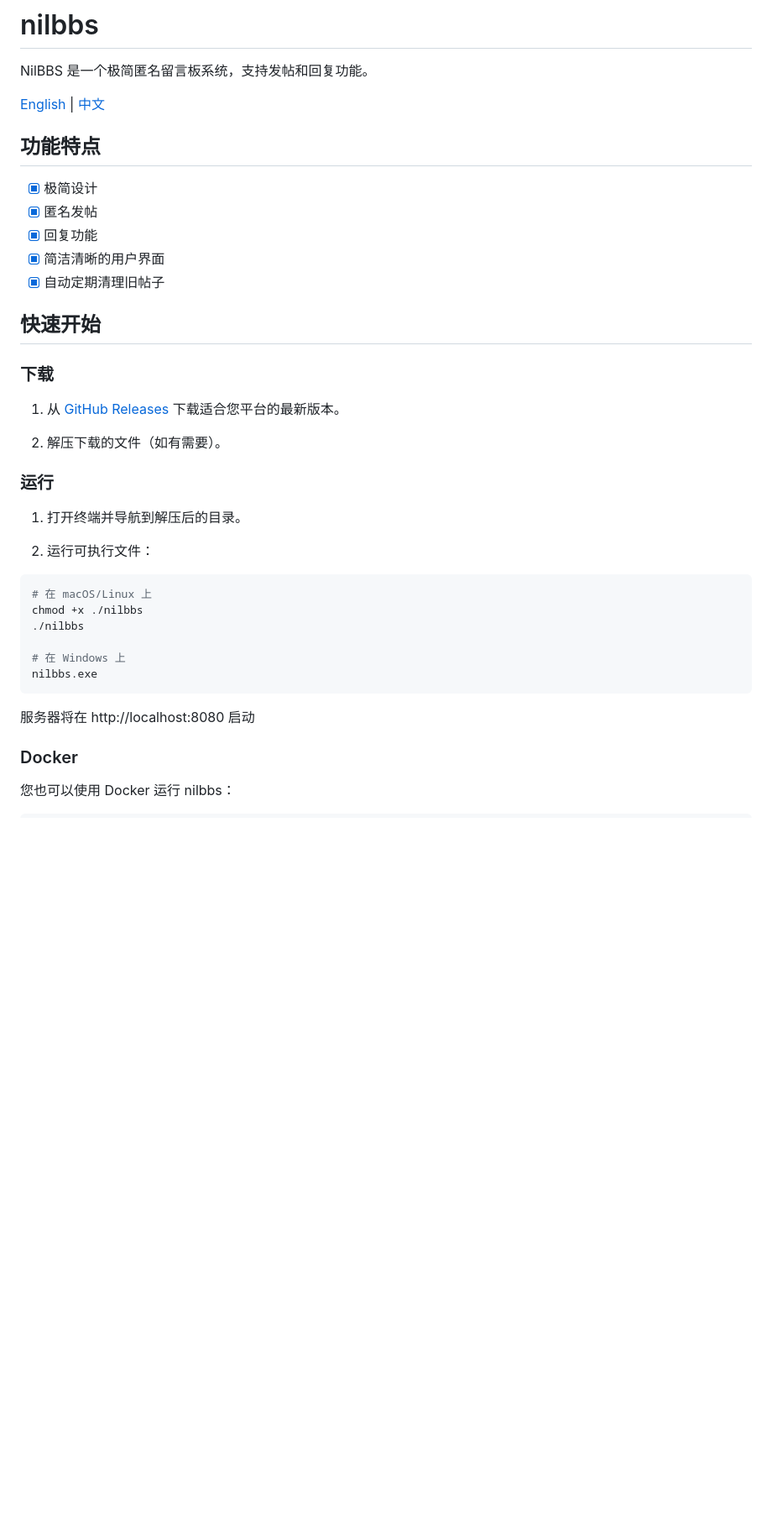
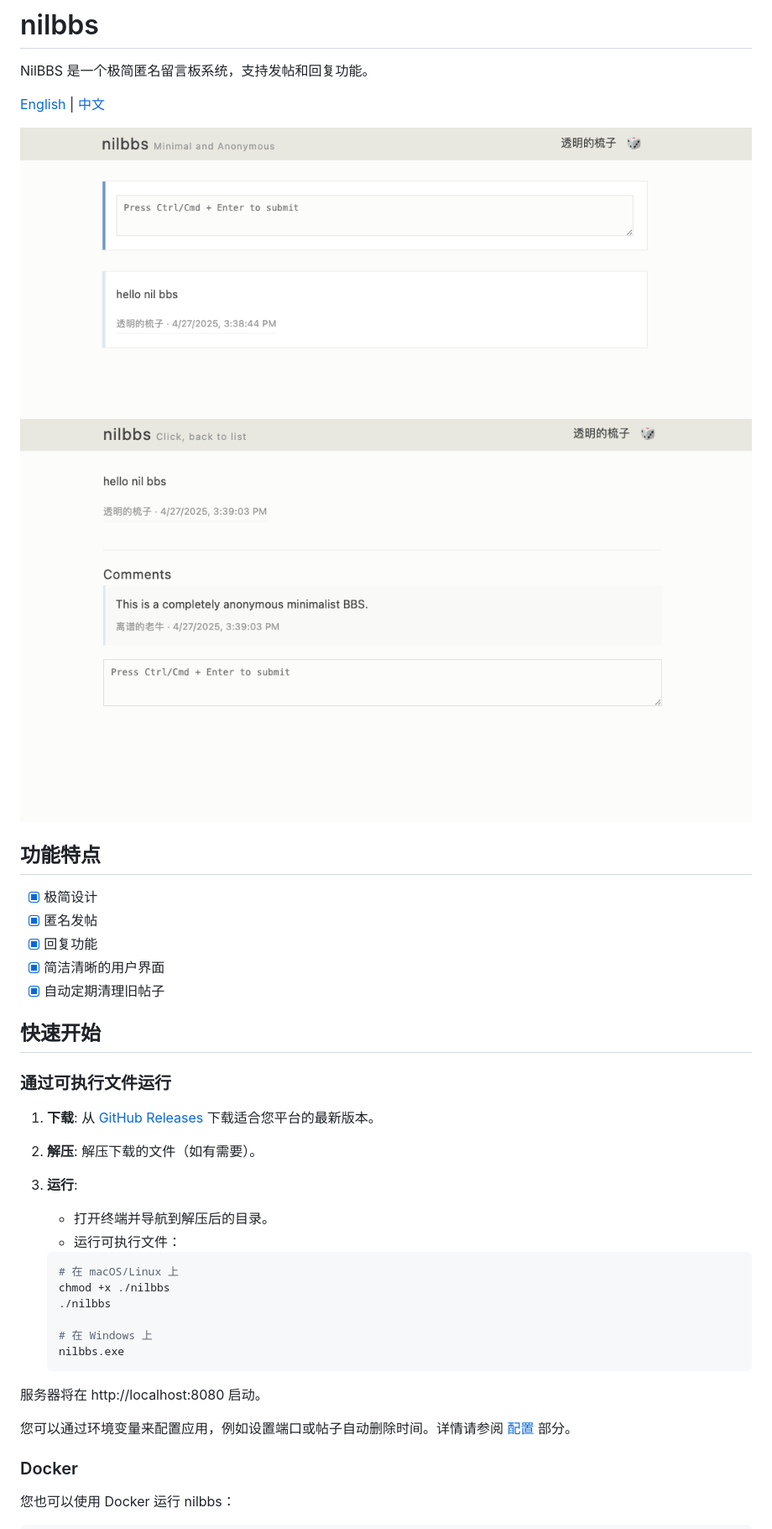
Before and after one commit to Mammoth777/nilbbs, a Markdown page: README_zh.md, the part around the change. Shown: that part at 84% size. GitHub-like rendering; pictures changed too: images/img1.png (added), images/img2.png (added); blank space fills up the shorter version.

````diff
--- a/README_zh.md
+++ b/README_zh.md
@@ -3,6 +3,9 @@
 NilBBS 是一个极简匿名留言板系统，支持发帖和回复功能。
 
 [English](README.md) | [中文](README_zh.md)
+
+![NilBBS Screenshot 1](images/img1.png)
+![NilBBS Screenshot 2](images/img2.png)
 
 ## 功能特点
 
@@ -14,28 +17,26 @@ NilBBS 是一个极简匿名留言板系统，支持发帖和回复功能。
 
 ## 快速开始
 
-### 下载
+### 通过可执行文件运行
 
-1. 从 [GitHub Releases](https://github.com/Mammoth777/nilbbs/releases) 下载适合您平台的最新版本。
+1.  **下载**: 从 [GitHub Releases](https://github.com/Mammoth777/nilbbs/releases) 下载适合您平台的最新版本。
+2.  **解压**: 解压下载的文件（如有需要）。
+3.  **运行**:
+    *   打开终端并导航到解压后的目录。
+    *   运行可执行文件：
 
-2. 解压下载的文件（如有需要）。
+    ```bash
+    # 在 macOS/Linux 上
+    chmod +x ./nilbbs
+    ./nilbbs
 
-### 运行
+    # 在 Windows 上
+    nilbbs.exe
+    ```
 
-1. 打开终端并导航到解压后的目录。
+服务器将在 http://localhost:8080 启动。
 
-2. 运行可执行文件：
-
-```bash
-# 在 macOS/Linux 上
-chmod +x ./nilbbs
-./nilbbs
-
-# 在 Windows 上
-nilbbs.exe
-```
-
-服务器将在 http://localhost:8080 启动
+您可以通过环境变量来配置应用，例如设置端口或帖子自动删除时间。详情请参阅 [配置](#配置) 部分。
 
 ### Docker
 
````
Also changed, not shown: Readme.md (+18 -17 lines), 10 other files.
